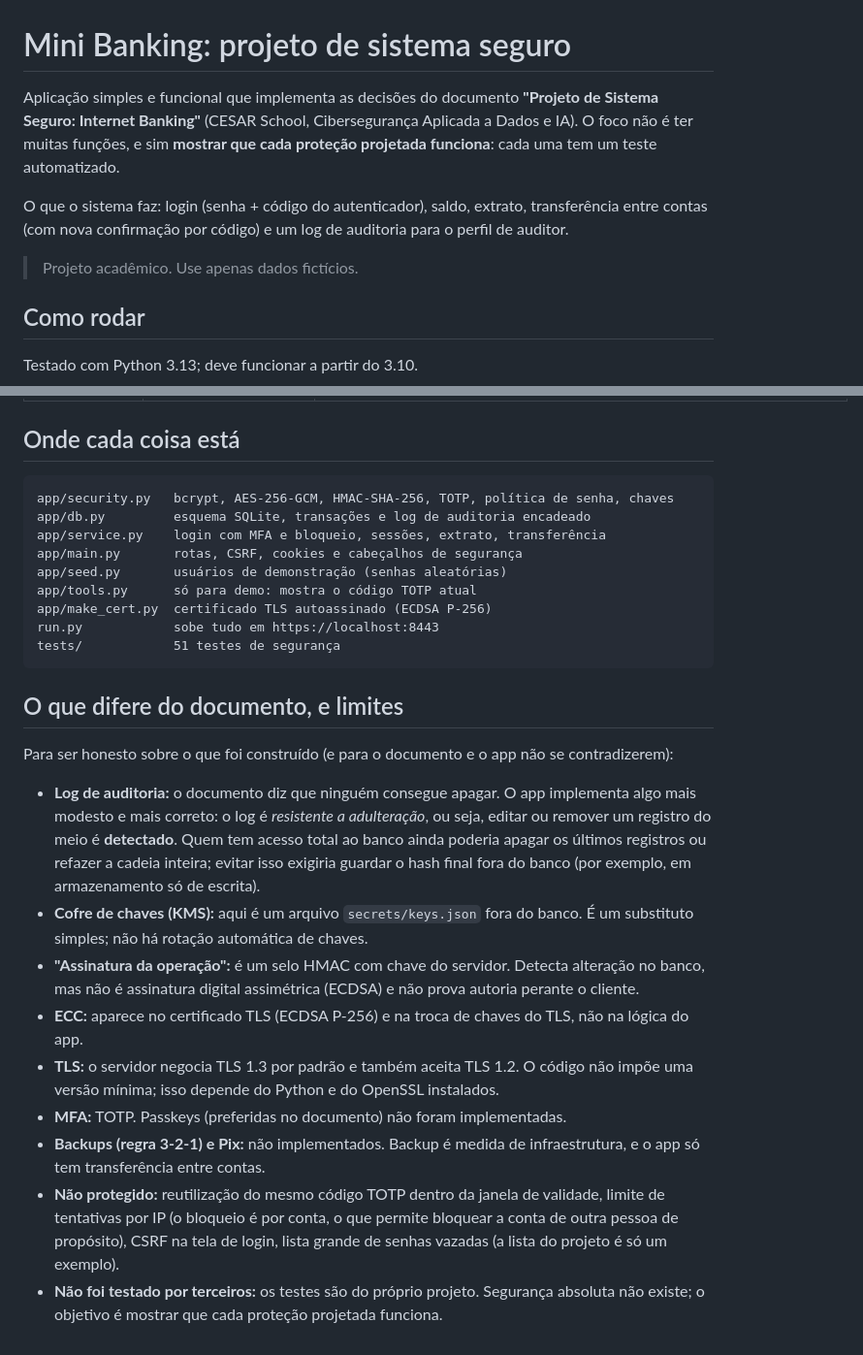
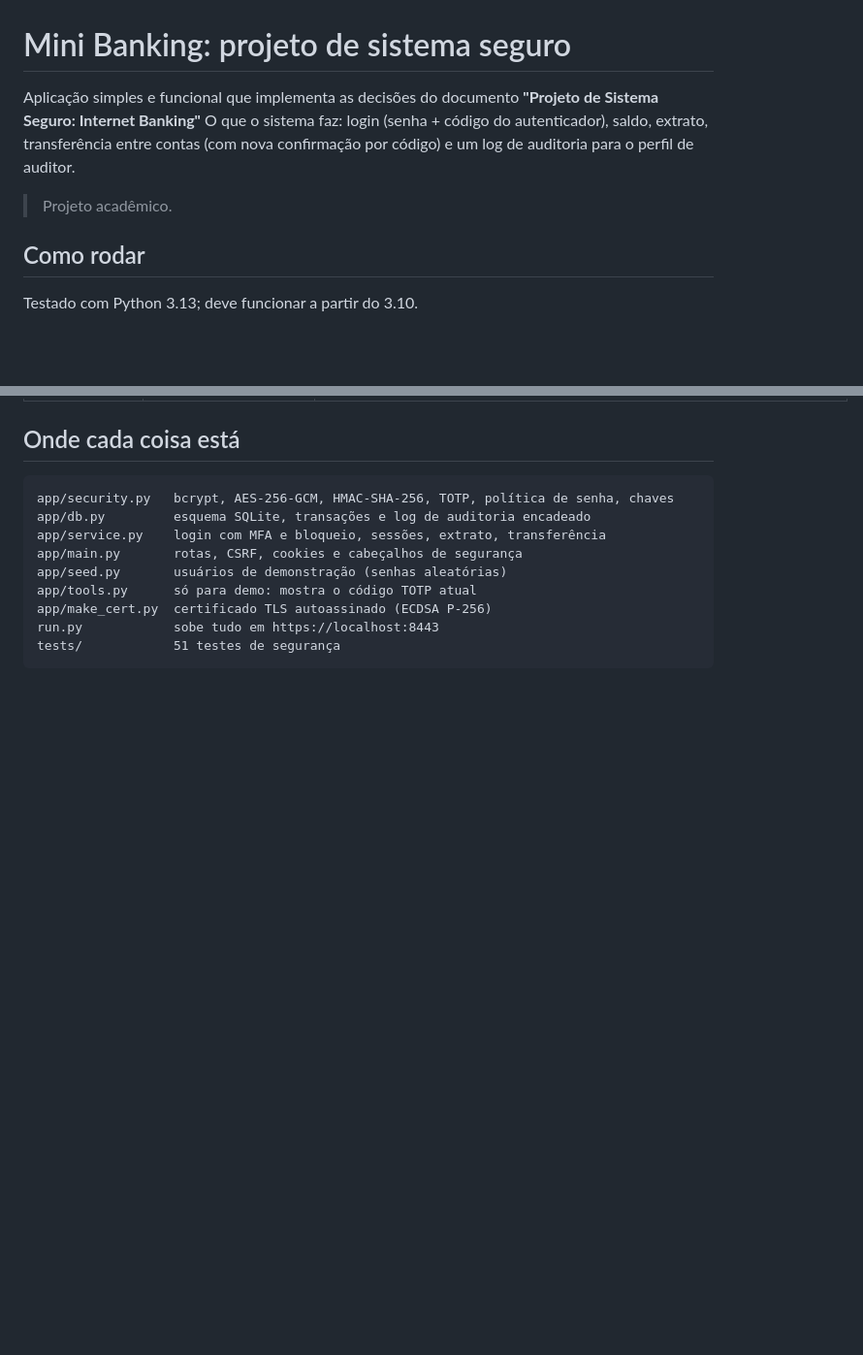
Before and after one commit to mbvo1/mini-banking, a Markdown page: README.md, 2 parts joined by grey strips. Shown at 97% size. Rendered like a GitHub page; blank space fills up the shorter version.

````diff
--- a/README.md
+++ b/README.md
@@ -1,16 +1,13 @@
 # Mini Banking: projeto de sistema seguro
 
 Aplicação simples e funcional que implementa as decisões do documento
-**"Projeto de Sistema Seguro: Internet Banking"** (CESAR School, Cibersegurança
-Aplicada a Dados e IA). O foco não é ter muitas funções, e sim **mostrar que cada
-proteção projetada funciona**: cada uma tem um teste automatizado.
-
+**"Projeto de Sistema Seguro: Internet Banking"**
 O que o sistema faz: login (senha + código do autenticador), saldo, extrato,
 transferência entre contas (com nova confirmação por código) e um log de
 auditoria para o perfil de auditor.
 
-> Projeto acadêmico. Use apenas dados fictícios.
-
+> Projeto acadêmico.
+>
 ## Como rodar
 
 Testado com Python 3.13; deve funcionar a partir do 3.10.
@@ -75,30 +72,3 @@ app/make_cert.py  certificado TLS autoassinado (ECDSA P-256)
 run.py            sobe tudo em https://localhost:8443
 tests/            51 testes de segurança
 ```
-
-## O que difere do documento, e limites
-
-Para ser honesto sobre o que foi construído (e para o documento e o app não se contradizerem):
-
-- **Log de auditoria:** o documento diz que ninguém consegue apagar. O app implementa
-  algo mais modesto e mais correto: o log é *resistente a adulteração*, ou seja, editar
-  ou remover um registro do meio é **detectado**. Quem tem acesso total ao banco ainda
-  poderia apagar os últimos registros ou refazer a cadeia inteira; evitar isso exigiria
-  guardar o hash final fora do banco (por exemplo, em armazenamento só de escrita).
-- **Cofre de chaves (KMS):** aqui é um arquivo `secrets/keys.json` fora do banco. É um
-  substituto simples; não há rotação automática de chaves.
-- **"Assinatura da operação":** é um selo HMAC com chave do servidor. Detecta alteração
-  no banco, mas não é assinatura digital assimétrica (ECDSA) e não prova autoria perante o cliente.
-- **ECC:** aparece no certificado TLS (ECDSA P-256) e na troca de chaves do TLS, não na
-  lógica do app.
-- **TLS:** o servidor negocia TLS 1.3 por padrão e também aceita TLS 1.2. O código não
-  impõe uma versão mínima; isso depende do Python e do OpenSSL instalados.
-- **MFA:** TOTP. Passkeys (preferidas no documento) não foram implementadas.
-- **Backups (regra 3-2-1) e Pix:** não implementados. Backup é medida de infraestrutura,
-  e o app só tem transferência entre contas.
-- **Não protegido:** reutilização do mesmo código TOTP dentro da janela de validade,
-  limite de tentativas por IP (o bloqueio é por conta, o que permite bloquear a conta de
-  outra pessoa de propósito), CSRF na tela de login, lista grande de senhas vazadas
-  (a lista do projeto é só um exemplo).
-- **Não foi testado por terceiros:** os testes são do próprio projeto. Segurança
-  absoluta não existe; o objetivo é mostrar que cada proteção projetada funciona.
````
